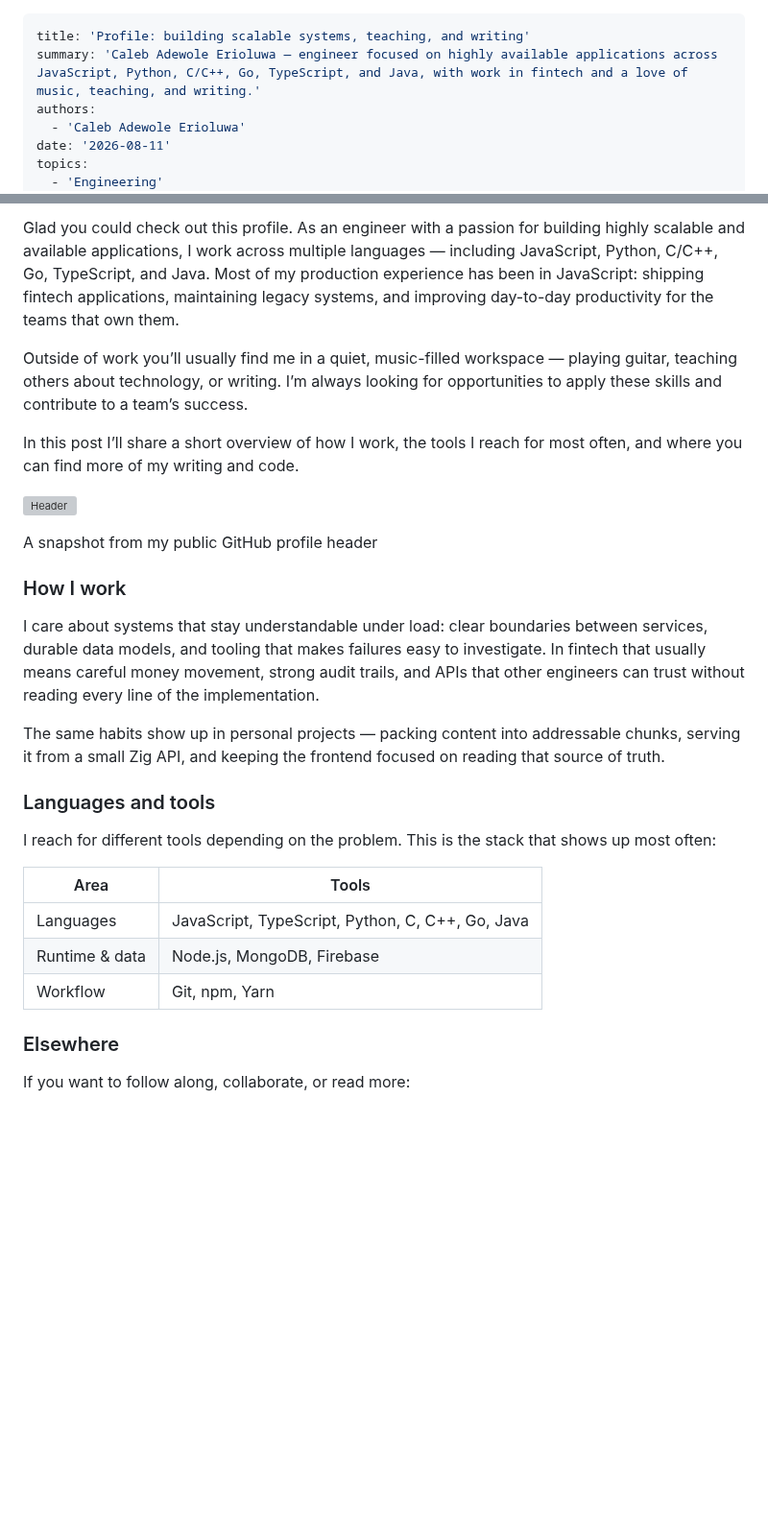
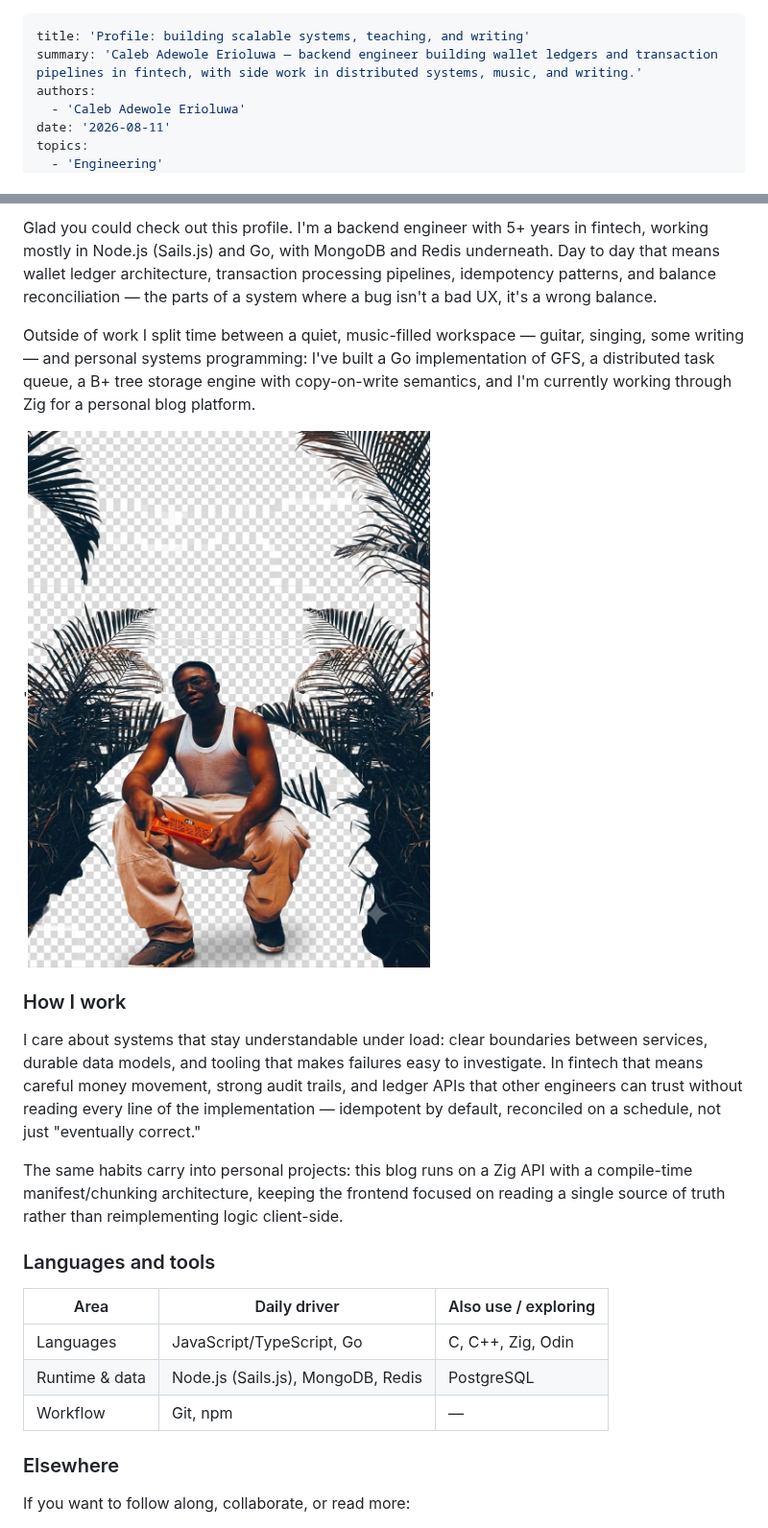
Before and after one commit to caleberi/scorpio, a Markdown page: pages/profile.md, 2 parts joined by grey strips. Shown at 96% size. Rendered like a GitHub page; pictures changed too: blobs/profile.jpeg (added); blank space fills up the shorter version; grey boxes are pictures that could not be loaded.

Commit message:
Add profile image and update profile summary in markdown
This commit introduces a new profile image and updates the summary in the profile markdown file to better reflect the author's current focus and experience in backend engineering within fintech. The changes enhance the overall presentation and accuracy of the profile content.

```diff
--- a/pages/profile.md
+++ b/pages/profile.md
@@ -1,6 +1,6 @@
 ---
 title: 'Profile: building scalable systems, teaching, and writing'
-summary: 'Caleb Adewole Erioluwa — engineer focused on highly available applications across JavaScript, Python, C/C++, Go, TypeScript, and Java, with work in fintech and a love of music, teaching, and writing.'
+summary: 'Caleb Adewole Erioluwa — backend engineer building wallet ledgers and transaction pipelines in fintech, with side work in distributed systems, music, and writing.'
 authors:
   - 'Caleb Adewole Erioluwa'
 date: '2026-08-11'
@@ -11,30 +13,24 @@ type: 'Blog'
 ---
 
-Glad you could check out this profile. As an engineer with a passion for building highly scalable and available applications, I work across multiple languages — including JavaScript, Python, C/C++, Go, TypeScript, and Java. Most of my production experience has been in JavaScript: shipping fintech applications, maintaining legacy systems, and improving day-to-day productivity for the teams that own them.
+Glad you could check out this profile. I'm a backend engineer with 5+ years in fintech, working mostly in Node.js (Sails.js) and Go, with MongoDB and Redis underneath. Day to day that means wallet ledger architecture, transaction processing pipelines, idempotency patterns, and balance reconciliation — the parts of a system where a bug isn't a bad UX, it's a wrong balance.
 
-Outside of work you’ll usually find me in a quiet, music-filled workspace — playing guitar, teaching others about technology, or writing. I’m always looking for opportunities to apply these skills and contribute to a team’s success.
+Outside of work I split time between a quiet, music-filled workspace — guitar, singing, some writing — and personal systems programming: I've built a Go implementation of GFS, a distributed task queue, a B+ tree storage engine with copy-on-write semantics, and I'm currently working through Zig for a personal blog platform.
 
-In this post I’ll share a short overview of how I work, the tools I reach for most often, and where you can find more of my writing and code.
-
-![Header](https://raw.githubusercontent.com/caleberi/caleberi/main/header.png)
-
-A snapshot from my public GitHub profile header
+'![image](../blobs/profile.jpeg)'
 
 ### How I work
 
-I care about systems that stay understandable under load: clear boundaries between services, durable data models, and tooling that makes failures easy to investigate. In fintech that usually means careful money movement, strong audit trails, and APIs that other engineers can trust without reading every line of the implementation.
+I care about systems that stay understandable under load: clear boundaries between services, durable data models, and tooling that makes failures easy to investigate. In fintech that means careful money movement, strong audit trails, and ledger APIs that other engineers can trust without reading every line of the implementation — idempotent by default, reconciled on a schedule, not just "eventually correct."
 
-The same habits show up in personal projects — packing content into addressable chunks, serving it from a small Zig API, and keeping the frontend focused on reading that source of truth.
+The same habits carry into personal projects: this blog runs on a Zig API with a compile-time manifest/chunking architecture, keeping the frontend focused on reading a single source of truth rather than reimplementing logic client-side.
 
 ### Languages and tools
 
-I reach for different tools depending on the problem. This is the stack that shows up most often:
-
-| Area | Tools |
-| --- | --- |
-| Languages | JavaScript, TypeScript, Python, C, C++, Go, Java |
-| Runtime & data | Node.js, MongoDB, Firebase |
-| Workflow | Git, npm, Yarn |
+| Area | Daily driver | Also use / exploring |
+| --- | --- | --- |
+| Languages | JavaScript/TypeScript, Go | C, C++, Zig, Odin |
+| Runtime & data | Node.js (Sails.js), MongoDB, Redis | PostgreSQL |
+| Workflow | Git, npm | — |
 
 ### Elsewhere
 
```
Also changed, not shown: other parts of pages/profile.md (+2 -0 lines).
